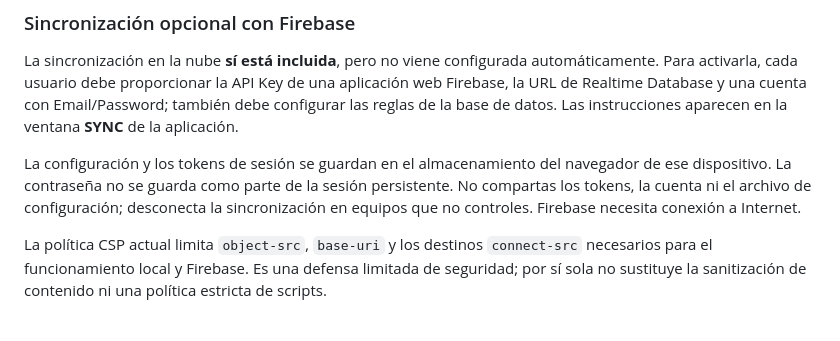
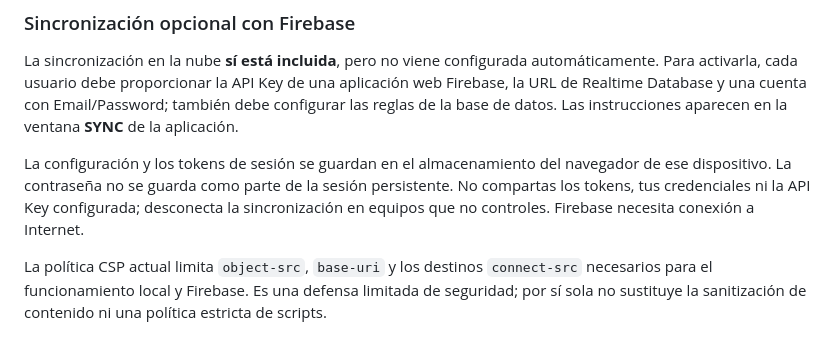
Before and after one commit to Emmanuel12334/Guionero-App, a Markdown page: README.md, the part around the change. GitHub-like rendering.

Commit message:
docs: clarify Firebase sync credential guidance

```diff
--- a/README.md
+++ b/README.md
@@ -53,7 +53,7 @@ Los nombres de las claves, las bases IndexedDB y el orden de guardado se describ
 
 La sincronización en la nube **sí está incluida**, pero no viene configurada automáticamente. Para activarla, cada usuario debe proporcionar la API Key de una aplicación web Firebase, la URL de Realtime Database y una cuenta con Email/Password; también debe configurar las reglas de la base de datos. Las instrucciones aparecen en la ventana **SYNC** de la aplicación.
 
-La configuración y los tokens de sesión se guardan en el almacenamiento del navegador de ese dispositivo. La contraseña no se guarda como parte de la sesión persistente. No compartas los tokens, la cuenta ni el archivo de configuración; desconecta la sincronización en equipos que no controles. Firebase necesita conexión a Internet.
+La configuración y los tokens de sesión se guardan en el almacenamiento del navegador de ese dispositivo. La contraseña no se guarda como parte de la sesión persistente. No compartas los tokens, tus credenciales ni la API Key configurada; desconecta la sincronización en equipos que no controles. Firebase necesita conexión a Internet.
 
 La política CSP actual limita `object-src`, `base-uri` y los destinos `connect-src` necesarios para el funcionamiento local y Firebase. Es una defensa limitada de seguridad; por sí sola no sustituye la sanitización de contenido ni una política estricta de scripts.
 
```
